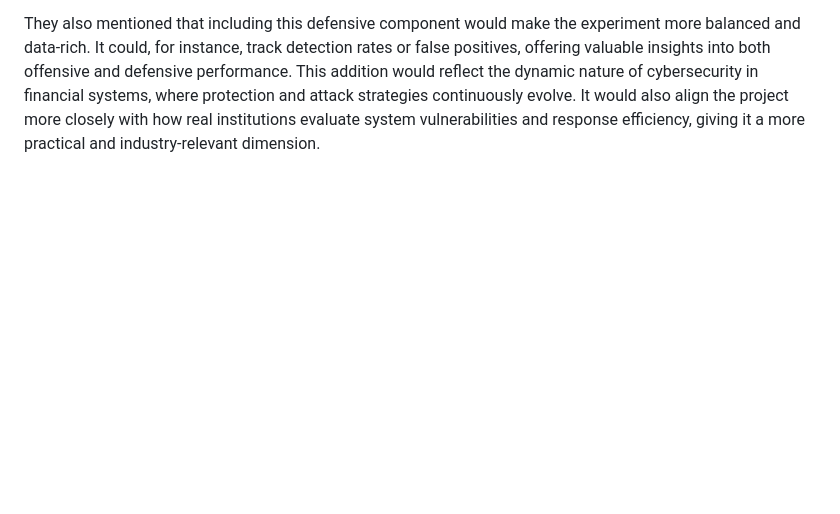
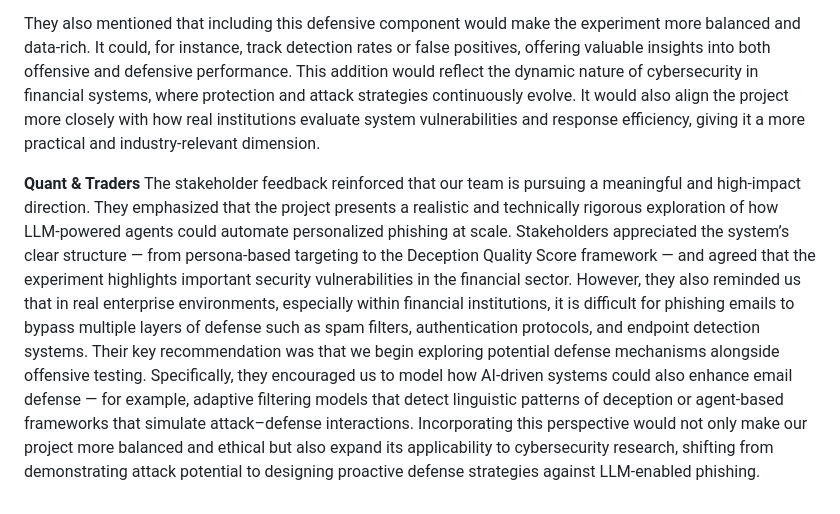
Before and after one commit to aidansnyder10/MQA_Info492, a Markdown page: Interviews.md, the part around the change. Drawn GitHub-style; blank space fills up the shorter version.

Commit message:
Stakeholders feedback
Added feedback from stakeholders regarding the inclusion of defensive mechanisms in the project to enhance realism and balance in the study of AI-generated phishing attacks.

```diff
--- a/Interviews.md
+++ b/Interviews.md
@@ -52,3 +52,6 @@ Overall, their feedback validated the importance of our approach and helped us r
 Overall, they thought the project was well-designed and demonstrated a strong understanding of how AI-generated phishing attacks can be studied in a controlled environment. The narrowed focus on the bank administrator role made the simulation more relevant to real-world financial operations. However, to make it even more realistic, they recommended adding some form of built-in defense mechanism to the system. In actual banking and financial institutions, phishing attempts are constantly met with security measures such as spam filters, automated detection algorithms, or internal reporting systems. Having a simulated defense layer — even a simplified one — would help show not only how effective the phishing attacks are but also how resilient a financial system could be in responding to them.
 
 They also mentioned that including this defensive component would make the experiment more balanced and data-rich. It could, for instance, track detection rates or false positives, offering valuable insights into both offensive and defensive performance. This addition would reflect the dynamic nature of cybersecurity in financial systems, where protection and attack strategies continuously evolve. It would also align the project more closely with how real institutions evaluate system vulnerabilities and response efficiency, giving it a more practical and industry-relevant dimension.
+
+**Quant & Traders**
+The stakeholder feedback reinforced that our team is pursuing a meaningful and high-impact direction. They emphasized that the project presents a realistic and technically rigorous exploration of how LLM-powered agents could automate personalized phishing at scale. Stakeholders appreciated the system’s clear structure — from persona-based targeting to the Deception Quality Score framework — and agreed that the experiment highlights important security vulnerabilities in the financial sector. However, they also reminded us that in real enterprise environments, especially within financial institutions, it is difficult for phishing emails to bypass multiple layers of defense such as spam filters, authentication protocols, and endpoint detection systems. Their key recommendation was that we begin exploring potential defense mechanisms alongside offensive testing. Specifically, they encouraged us to model how AI-driven systems could also enhance email defense — for example, adaptive filtering models that detect linguistic patterns of deception or agent-based frameworks that simulate attack–defense interactions. Incorporating this perspective would not only make our project more balanced and ethical but also expand its applicability to cybersecurity research, shifting from demonstrating attack potential to designing proactive defense strategies against LLM-enabled phishing.
```
